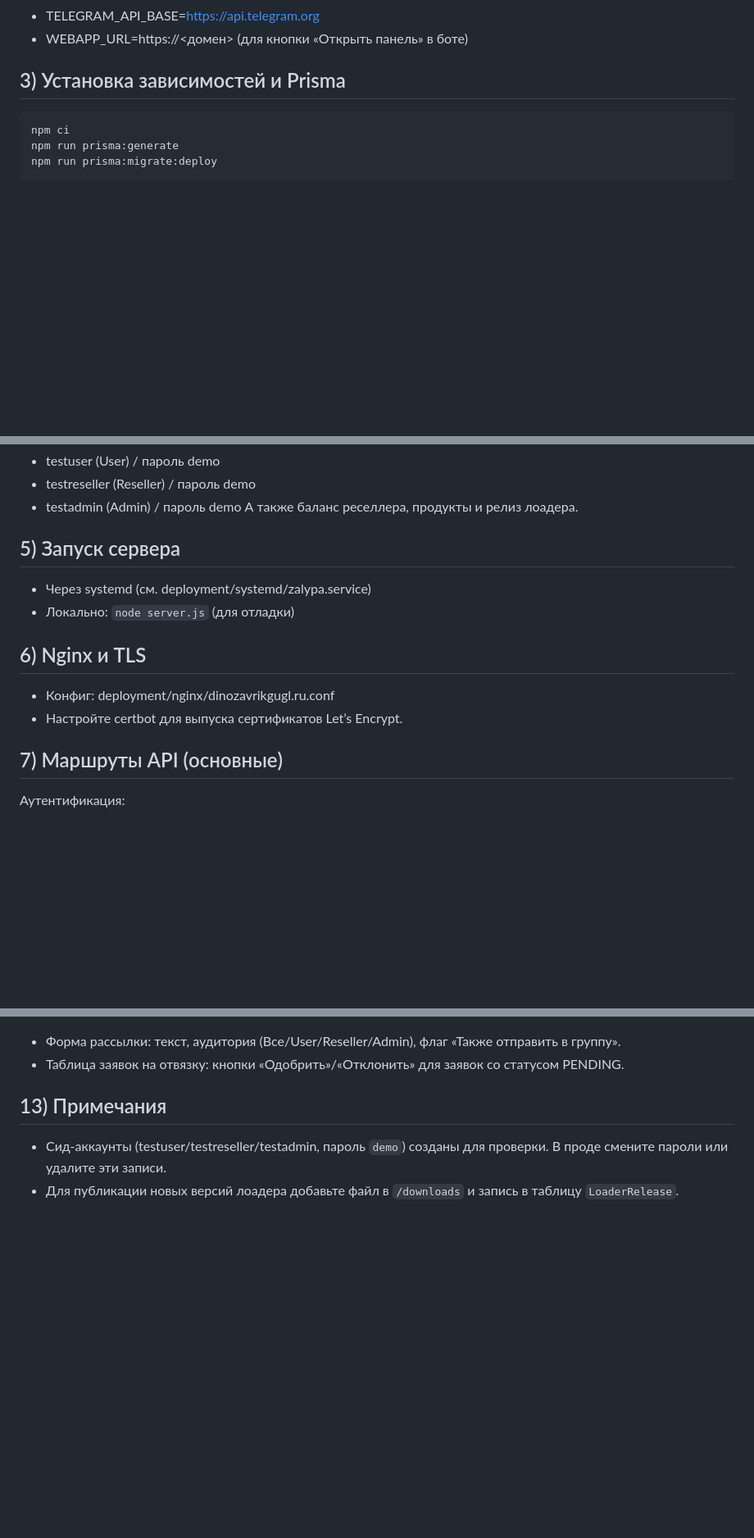
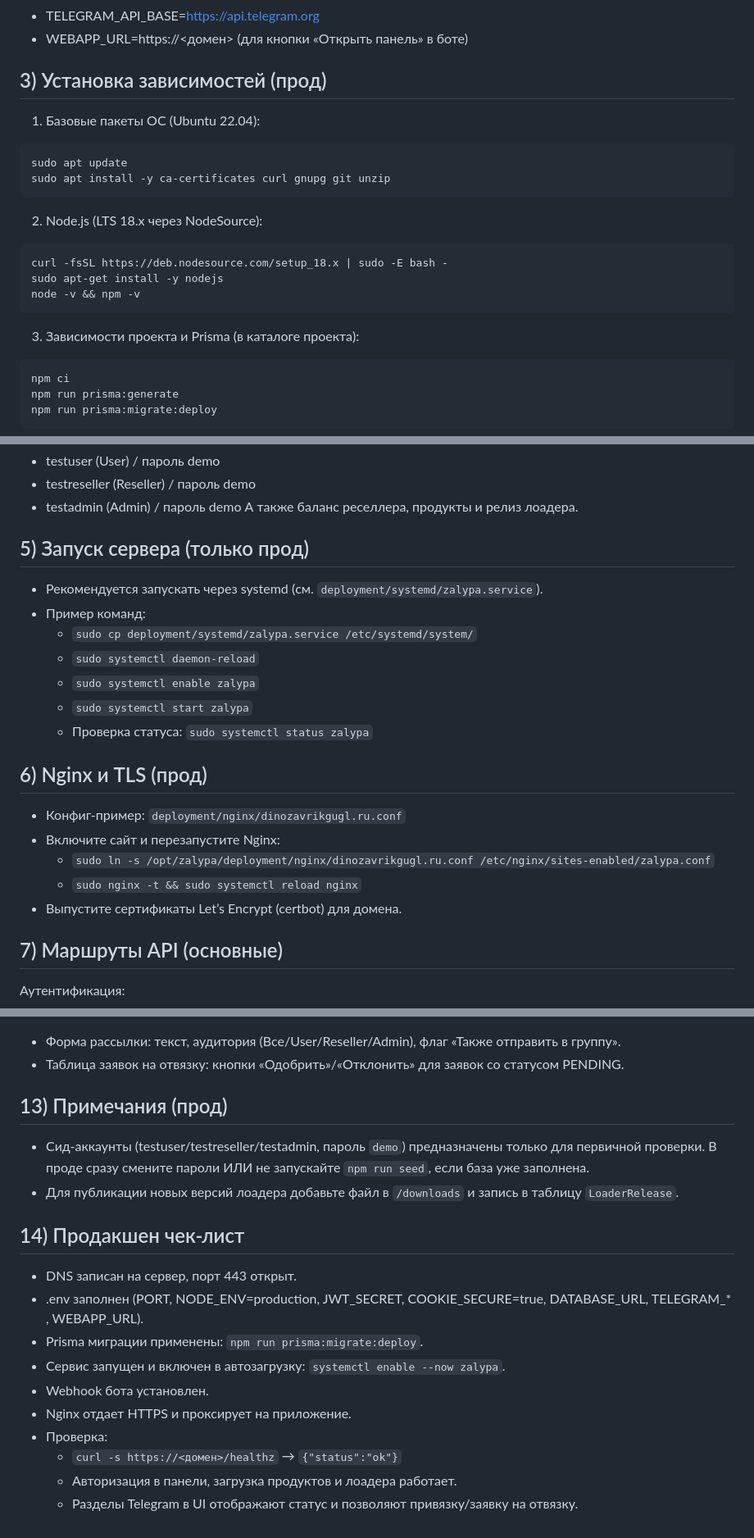
Before and after one commit to Korol-tvoego-serde4ka/ZalypaSPB, a Markdown page: INSTRUCTIONS_RU.md, 3 parts joined by grey strips. Shown at 82% size. Rendered like a GitHub page; blank space fills up the shorter version.

````diff
--- a/INSTRUCTIONS_RU.md
+++ b/INSTRUCTIONS_RU.md
@@ -21,7 +21,22 @@
 - TELEGRAM_API_BASE=https://api.telegram.org
 - WEBAPP_URL=https://<домен> (для кнопки «Открыть панель» в боте)
 
-## 3) Установка зависимостей и Prisma
+## 3) Установка зависимостей (прод)
+
+1) Базовые пакеты ОС (Ubuntu 22.04):
+```
+sudo apt update
+sudo apt install -y ca-certificates curl gnupg git unzip
+```
+
+2) Node.js (LTS 18.x через NodeSource):
+```
+curl -fsSL https://deb.nodesource.com/setup_18.x | sudo -E bash -
+sudo apt-get install -y nodejs
+node -v && npm -v
+```
+
+3) Зависимости проекта и Prisma (в каталоге проекта):
 ```
 npm ci
 npm run prisma:generate
@@ -38,13 +53,21 @@ npm run seed
 - testadmin (Admin) / пароль demo
 А также баланс реселлера, продукты и релиз лоадера.
 
-## 5) Запуск сервера
-- Через systemd (см. deployment/systemd/zalypa.service)
-- Локально: `node server.js` (для отладки)
+## 5) Запуск сервера (только прод)
+- Рекомендуется запускать через systemd (см. `deployment/systemd/zalypa.service`).
+- Пример команд:
+  - `sudo cp deployment/systemd/zalypa.service /etc/systemd/system/`
+  - `sudo systemctl daemon-reload`
+  - `sudo systemctl enable zalypa`
+  - `sudo systemctl start zalypa`
+  - Проверка статуса: `sudo systemctl status zalypa`
 
-## 6) Nginx и TLS
-- Конфиг: deployment/nginx/dinozavrikgugl.ru.conf
-- Настройте certbot для выпуска сертификатов Let’s Encrypt.
+## 6) Nginx и TLS (прод)
+- Конфиг-пример: `deployment/nginx/dinozavrikgugl.ru.conf`
+- Включите сайт и перезапустите Nginx:
+  - `sudo ln -s /opt/zalypa/deployment/nginx/dinozavrikgugl.ru.conf /etc/nginx/sites-enabled/zalypa.conf`
+  - `sudo nginx -t && sudo systemctl reload nginx`
+- Выпустите сертификаты Let’s Encrypt (certbot) для домена.
 
 ## 7) Маршруты API (основные)
 Аутентификация:
@@ -144,6 +167,18 @@ UI Админа (вкладка Telegram):
 - Форма рассылки: текст, аудитория (Все/User/Reseller/Admin), флаг «Также отправить в группу».
 - Таблица заявок на отвязку: кнопки «Одобрить»/«Отклонить» для заявок со статусом PENDING.
 
-## 13) Примечания
-- Сид-аккаунты (testuser/testreseller/testadmin, пароль `demo`) созданы для проверки. В проде смените пароли или удалите эти записи.
+## 13) Примечания (прод)
+- Сид-аккаунты (testuser/testreseller/testadmin, пароль `demo`) предназначены только для первичной проверки. В проде сразу смените пароли ИЛИ не запускайте `npm run seed`, если база уже заполнена.
 - Для публикации новых версий лоадера добавьте файл в `/downloads` и запись в таблицу `LoaderRelease`.
+
+## 14) Продакшен чек-лист
+- DNS записан на сервер, порт 443 открыт.
+- .env заполнен (PORT, NODE_ENV=production, JWT_SECRET, COOKIE_SECURE=true, DATABASE_URL, TELEGRAM_* , WEBAPP_URL).
+- Prisma миграции применены: `npm run prisma:migrate:deploy`.
+- Сервис запущен и включен в автозагрузку: `systemctl enable --now zalypa`.
+- Webhook бота установлен.
+- Nginx отдает HTTPS и проксирует на приложение.
+- Проверка:
+  - `curl -s https://<домен>/healthz` → `{"status":"ok"}`
+  - Авторизация в панели, загрузка продуктов и лоадера работает.
+  - Разделы Telegram в UI отображают статус и позволяют привязку/заявку на отвязку.
````
Also changed, not shown: other parts of INSTRUCTIONS_RU.md (+4 -4 lines).
